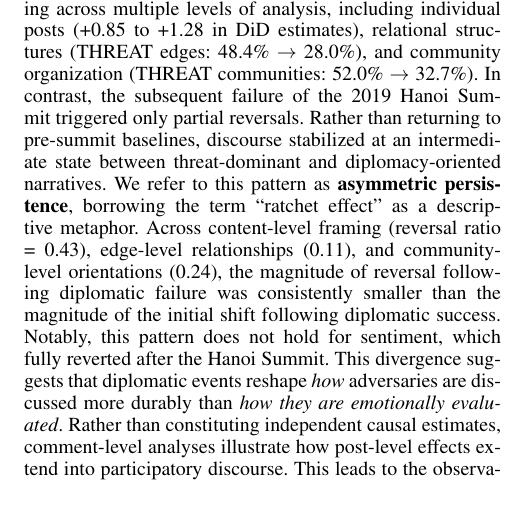
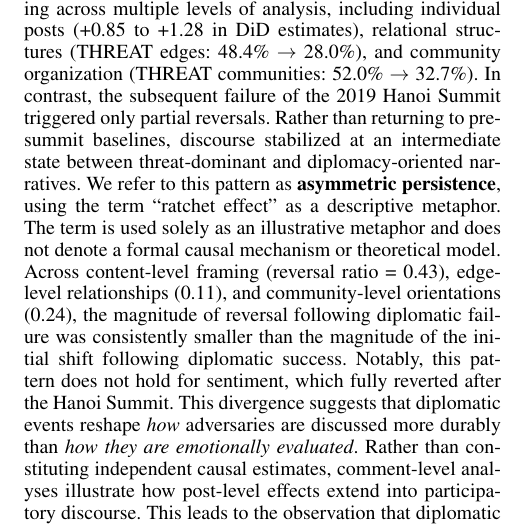
Before and after one commit to Shinhunjun/nk-coercive-diplomacy-reddit, a LaTeX paper (paper/main.tex, which reads paper/sections/discussion.tex): part of one column of page 9 of 17, cut so that both start at the same text. Compiled offline with pdfLaTeX.

Commit message:
Update paper submodule: Discussion section clarification on ratchet effect

```diff
--- a/paper/sections/discussion.tex
+++ b/paper/sections/discussion.tex
@@ -1,6 +1,6 @@
 \section{Discussion}
 \textbf{Asymmetric Persistence in Diplomatic Framing: } Our findings indicate an asymmetry in how diplomatic events shape online discourse. The 2018 Singapore Summit produced substantial shifts toward diplomacy-oriented framing across multiple levels of analysis, including individual posts (+0.85 to +1.28 in DiD estimates), relational structures (THREAT edges: 48.4\% $\rightarrow$ 28.0\%), and community organization (THREAT communities: 52.0\% $\rightarrow$ 32.7\%). In contrast, the subsequent failure of the 2019 Hanoi Summit triggered only partial reversals. Rather than returning to pre-summit baselines, discourse stabilized at an intermediate state between threat-dominant and diplomacy-oriented narratives.
-We refer to this pattern as \textbf{asymmetric persistence}, borrowing the term ``ratchet effect'' as a descriptive metaphor. Across content-level framing (reversal ratio = 0.43), edge-level relationships (0.11), and community-level orientations (0.24), the magnitude of reversal following diplomatic failure was consistently smaller than the magnitude of the initial shift following diplomatic success. Notably, this pattern does not hold for sentiment, which fully reverted after the Hanoi Summit. This divergence suggests that diplomatic events reshape \textit{how} adversaries are discussed more durably than \textit{how they are emotionally evaluated}. Rather than constituting independent causal estimates, comment-level analyses illustrate how post-level effects extend into participatory discourse. This leads to the observation that diplomatic events can restructure not only agenda-setting content but also the interpretive dynamics of online publics.
+We refer to this pattern as \textbf{asymmetric persistence}, using the term ``ratchet effect'' as a descriptive metaphor. The term is used solely as an illustrative metaphor and does not denote a formal causal mechanism or theoretical model. Across content-level framing (reversal ratio = 0.43), edge-level relationships (0.11), and community-level orientations (0.24), the magnitude of reversal following diplomatic failure was consistently smaller than the magnitude of the initial shift following diplomatic success. Notably, this pattern does not hold for sentiment, which fully reverted after the Hanoi Summit. This divergence suggests that diplomatic events reshape \textit{how} adversaries are discussed more durably than \textit{how they are emotionally evaluated}. Rather than constituting independent causal estimates, comment-level analyses illustrate how post-level effects extend into participatory discourse. This leads to the observation that diplomatic events can restructure not only agenda-setting content but also the interpretive dynamics of online publics.
 
 One plausible explanation for this asymmetry lies in the structural reorganization of discourse. Our network analysis indicates that diplomatic engagement consolidates discussion around a smaller set of central actors and themes, increasing narrative connectivity and reducing fragmentation. Once such connections are established (linking adversaries to negotiation, dialogue, and institutional processes), they appear to persist even when subsequent events undermine diplomatic optimism. In this sense, diplomatic success may introduce new interpretive linkages that are not immediately undone by later failure.
 Our results suggest that framing responds to positive diplomatic engagement in a more \textit{structurally persistent} manner than sentiment. This asymmetry highlights the value of distinguishing between affective reactions and interpretive structures when evaluating the public impact of diplomacy. While sentiment captures short-lived emotional responses to events, framing reflects deeper narrative orientations that can endure beyond immediate political outcomes~\cite{bestvater2023sentiment}. This divergence is further reinforced by comment-level patterns: even when affective responses among audiences remain elastic, the relational and thematic structure of discourse continues to privilege diplomatic interpretations over threat-oriented ones.
```
